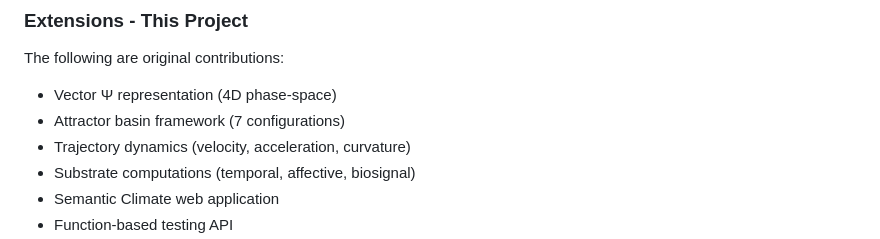
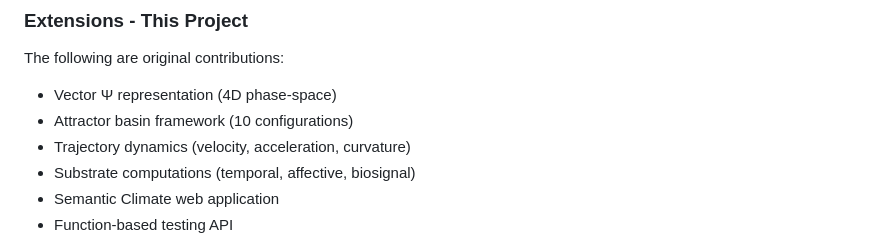
Before and after one commit to m3data/semantic-climate-phase-space, a Markdown page: README.md, the part around the change. Rendered like a GitHub page.

Commit message:
docs: Fix remaining basin count reference (7 → 10)

```diff
--- a/README.md
+++ b/README.md
@@ -295,7 +295,7 @@ The foundational metrics implementation is by **Daria Morgoulis**:
 The following are original contributions:
 
 - Vector Ψ representation (4D phase-space)
-- Attractor basin framework (7 configurations)
+- Attractor basin framework (10 configurations)
 - Trajectory dynamics (velocity, acceleration, curvature)
 - Substrate computations (temporal, affective, biosignal)
 - Semantic Climate web application
```
